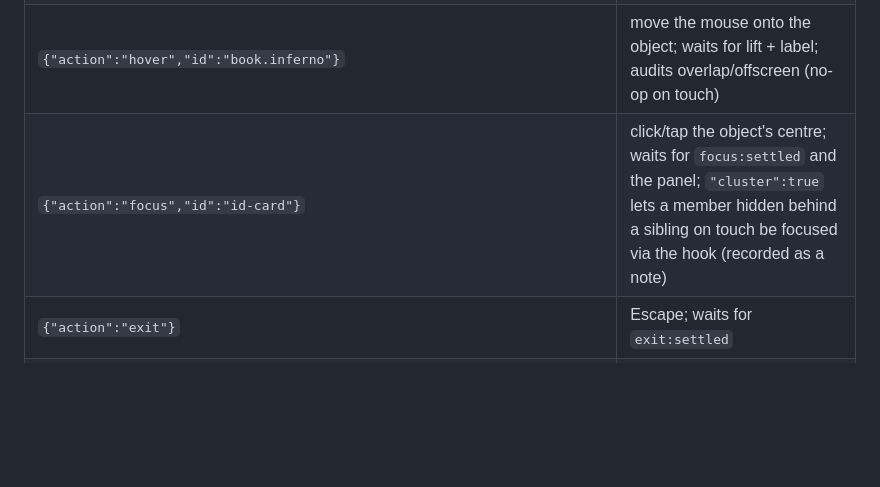
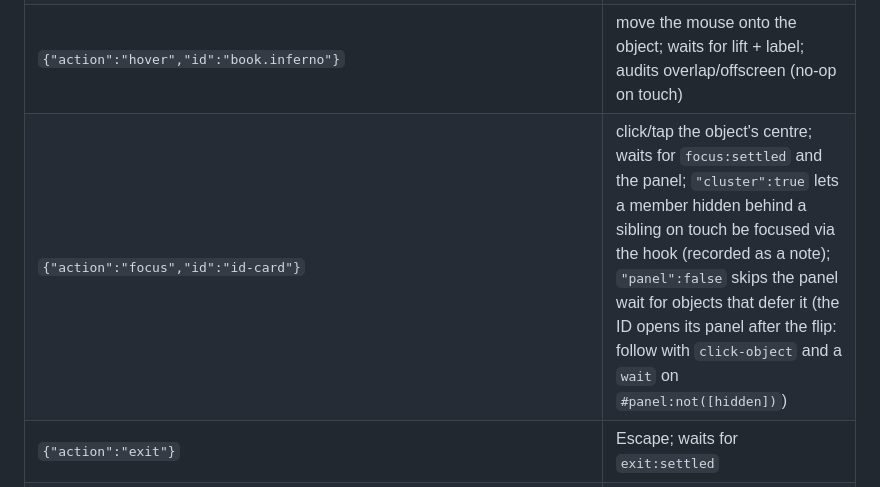
Before and after one commit to WilsonCheung123/debut, a Markdown page: docs/QA.md, the part around the change. Drawn GitHub-style; blank space fills up the shorter version.

```diff
--- a/docs/QA.md
+++ b/docs/QA.md
@@ -60,7 +60,7 @@ A JSON array of steps, run in order by `tools/shot.mjs`:
 | `{"action":"wait","ready":true}` | wait until the lamp has warmed up (`__table.ready`) |
 | `{"action":"wait","ms":500}` / `{"action":"wait","selector":"#panel:not([hidden])"}` | wait |
 | `{"action":"hover","id":"book.inferno"}` | move the mouse onto the object; waits for lift + label; audits overlap/offscreen (no-op on touch) |
-| `{"action":"focus","id":"id-card"}` | click/tap the object's centre; waits for `focus:settled` and the panel; `"cluster":true` lets a member hidden behind a sibling on touch be focused via the hook (recorded as a note) |
+| `{"action":"focus","id":"id-card"}` | click/tap the object's centre; waits for `focus:settled` and the panel; `"cluster":true` lets a member hidden behind a sibling on touch be focused via the hook (recorded as a note); `"panel":false` skips the panel wait for objects that defer it (the ID opens its panel after the flip: follow with `click-object` and a `wait` on `#panel:not([hidden])`) |
 | `{"action":"exit"}` | Escape; waits for `exit:settled` |
 | `{"action":"click","selector":"…"}` / `tap` / `{"action":"fill","selector":"…","text":"…"}` | DOM interaction (Playwright selectors) |
 | `{"action":"press","key":"Tab"}` | keyboard |
```
Also changed, not shown: docs/OBJECT-GUIDE.md (+10 -2 lines).
